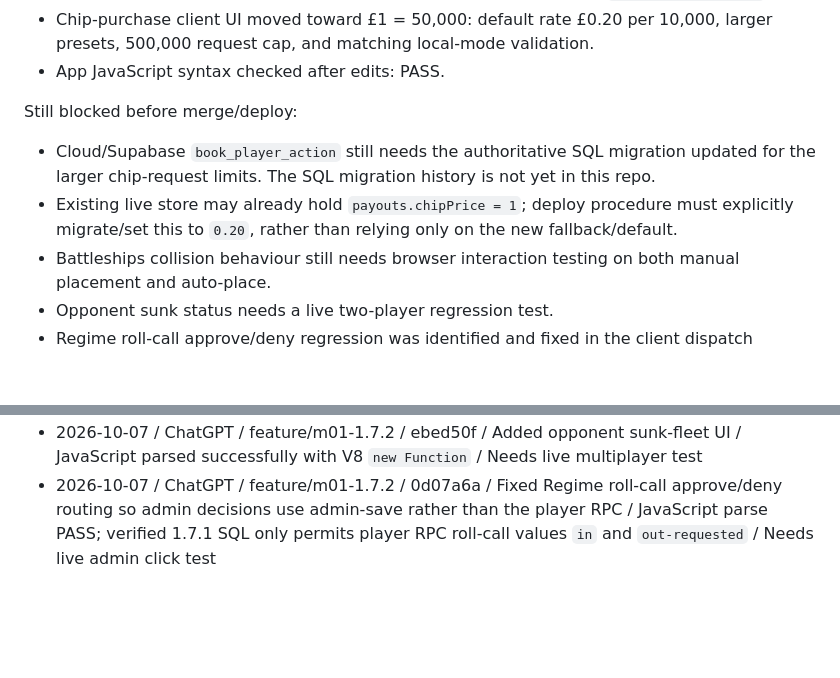
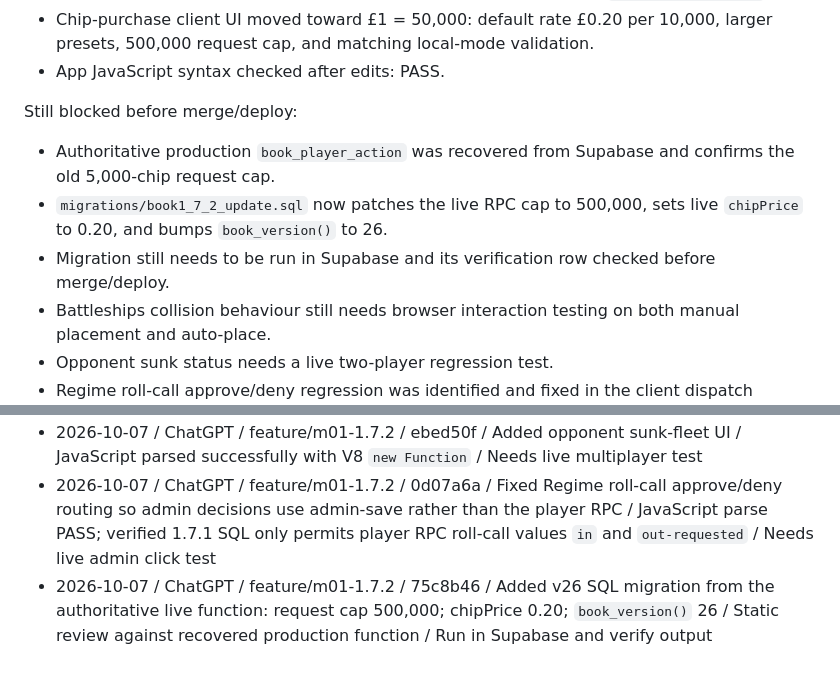
Before and after one commit to ChefferyEpstein/book1, a Markdown page: docs/milestones/M01-1.7.2.md, 2 parts joined by grey strips. Drawn GitHub-style; blank space fills up the shorter version.

Commit message:
docs: record v26 database migration

```diff
--- a/docs/milestones/M01-1.7.2.md
+++ b/docs/milestones/M01-1.7.2.md
@@ -53,8 +53,9 @@ Completed on branch:
 - App JavaScript syntax checked after edits: PASS.
 
 Still blocked before merge/deploy:
-- Cloud/Supabase `book_player_action` still needs the authoritative SQL migration updated for the larger chip-request limits. The SQL migration history is not yet in this repo.
-- Existing live store may already hold `payouts.chipPrice = 1`; deploy procedure must explicitly migrate/set this to `0.20`, rather than relying only on the new fallback/default.
+- Authoritative production `book_player_action` was recovered from Supabase and confirms the old 5,000-chip request cap.
+- `migrations/book1_7_2_update.sql` now patches the live RPC cap to 500,000, sets live `chipPrice` to 0.20, and bumps `book_version()` to 26.
+- Migration still needs to be run in Supabase and its verification row checked before merge/deploy.
 - Battleships collision behaviour still needs browser interaction testing on both manual placement and auto-place.
 - Opponent sunk status needs a live two-player regression test.
 - Regime roll-call approve/deny regression was identified and fixed in the client dispatch routing; needs live admin test.
@@ -65,3 +66,4 @@ Still blocked before merge/deploy:
 - 2026-10-07 / ChatGPT / feature/m01-1.7.2 / 4b63b6f / Updated chip-purchase client limits/defaults and Battleships placement occupancy handling / Static inspection / Cloud RPC limits not yet migrated
 - 2026-10-07 / ChatGPT / feature/m01-1.7.2 / ebed50f / Added opponent sunk-fleet UI / JavaScript parsed successfully with V8 `new Function` / Needs live multiplayer test
 - 2026-10-07 / ChatGPT / feature/m01-1.7.2 / 0d07a6a / Fixed Regime roll-call approve/deny routing so admin decisions use admin-save rather than the player RPC / JavaScript parse PASS; verified 1.7.1 SQL only permits player RPC roll-call values `in` and `out-requested` / Needs live admin click test
+- 2026-10-07 / ChatGPT / feature/m01-1.7.2 / 75c8b46 / Added v26 SQL migration from the authoritative live function: request cap 500,000; chipPrice 0.20; `book_version()` 26 / Static review against recovered production function / Run in Supabase and verify output
```
